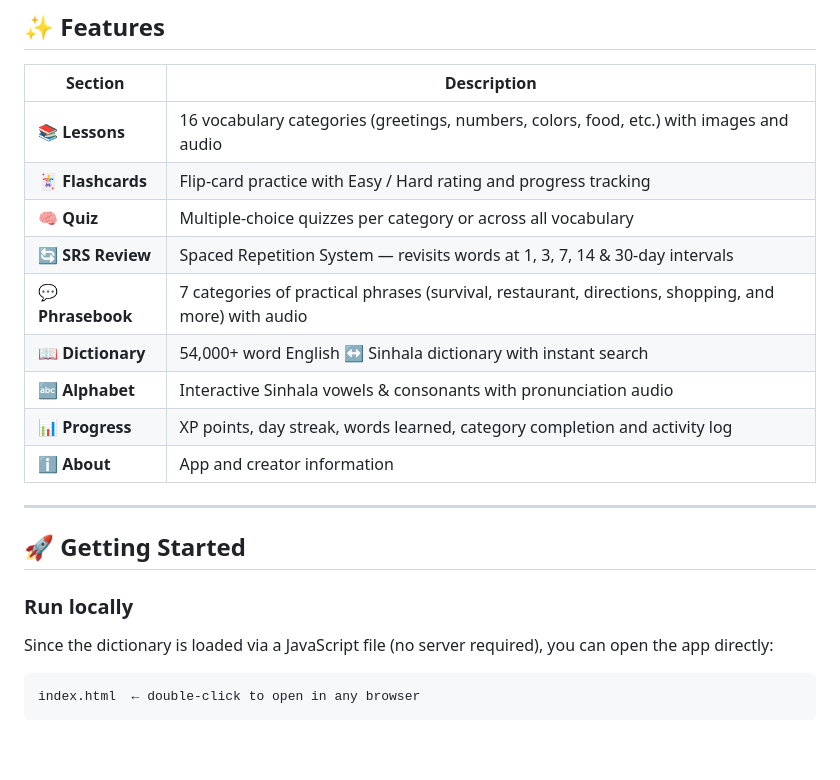
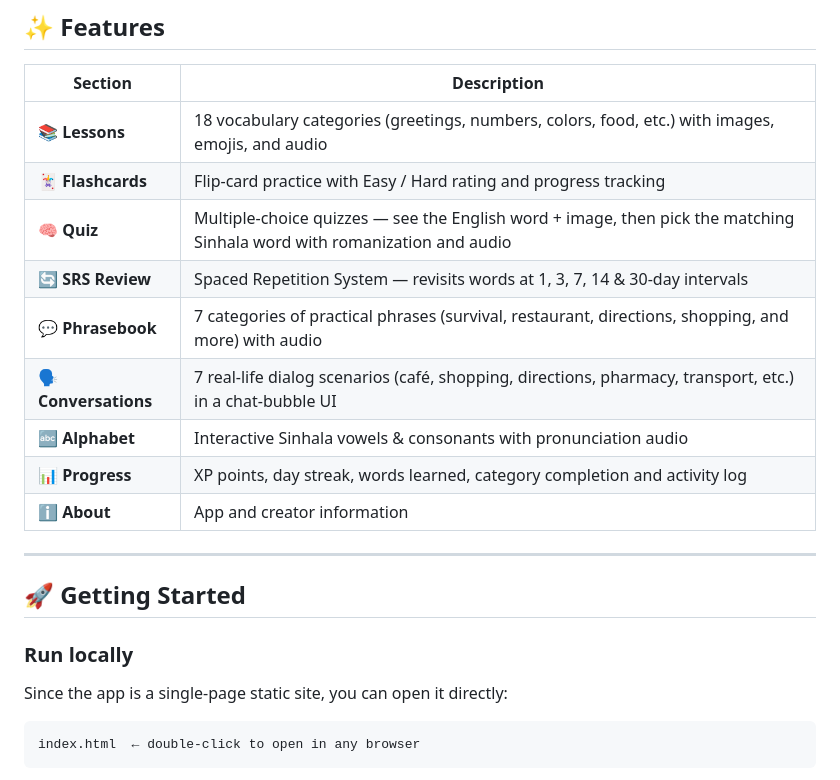
Before and after one commit to Dinuka0001/SinhalaEase, a Markdown page: README.md, the part around one of its changes. Rendered like a GitHub page; blank space fills up the shorter version.

````diff
--- a/README.md
+++ b/README.md
@@ -9,13 +9,13 @@ A modern, interactive Sinhala language learning web app built with vanilla HTML,
 ## ✨ Features
 
 | Section | Description |
-|---|---|
-| 📚 **Lessons** | 16 vocabulary categories (greetings, numbers, colors, food, etc.) with images and audio |
+| --- | --- |
+| 📚 **Lessons** | 18 vocabulary categories (greetings, numbers, colors, food, etc.) with images, emojis, and audio |
 | 🃏 **Flashcards** | Flip-card practice with Easy / Hard rating and progress tracking |
-| 🧠 **Quiz** | Multiple-choice quizzes per category or across all vocabulary |
+| 🧠 **Quiz** | Multiple-choice quizzes — see the English word + image, then pick the matching Sinhala word with romanization and audio |
 | 🔄 **SRS Review** | Spaced Repetition System — revisits words at 1, 3, 7, 14 & 30-day intervals |
 | 💬 **Phrasebook** | 7 categories of practical phrases (survival, restaurant, directions, shopping, and more) with audio |
-| 📖 **Dictionary** | 54,000+ word English ↔ Sinhala dictionary with instant search |
+| 🗣️ **Conversations** | 7 real-life dialog scenarios (café, shopping, directions, pharmacy, transport, etc.) in a chat-bubble UI |
 | 🔤 **Alphabet** | Interactive Sinhala vowels & consonants with pronunciation audio |
 | 📊 **Progress** | XP points, day streak, words learned, category completion and activity log |
 | ℹ️ **About** | App and creator information |
@@ -26,9 +26,9 @@ A modern, interactive Sinhala language learning web app built with vanilla HTML,
 
 ### Run locally
 
-Since the dictionary is loaded via a JavaScript file (no server required), you can open the app directly:
+Since the app is a single-page static site, you can open it directly:
 
-```
+```text
 index.html  ← double-click to open in any browser
 ```
 
````
Also changed, not shown: other parts of README.md (+32 -9 lines).
